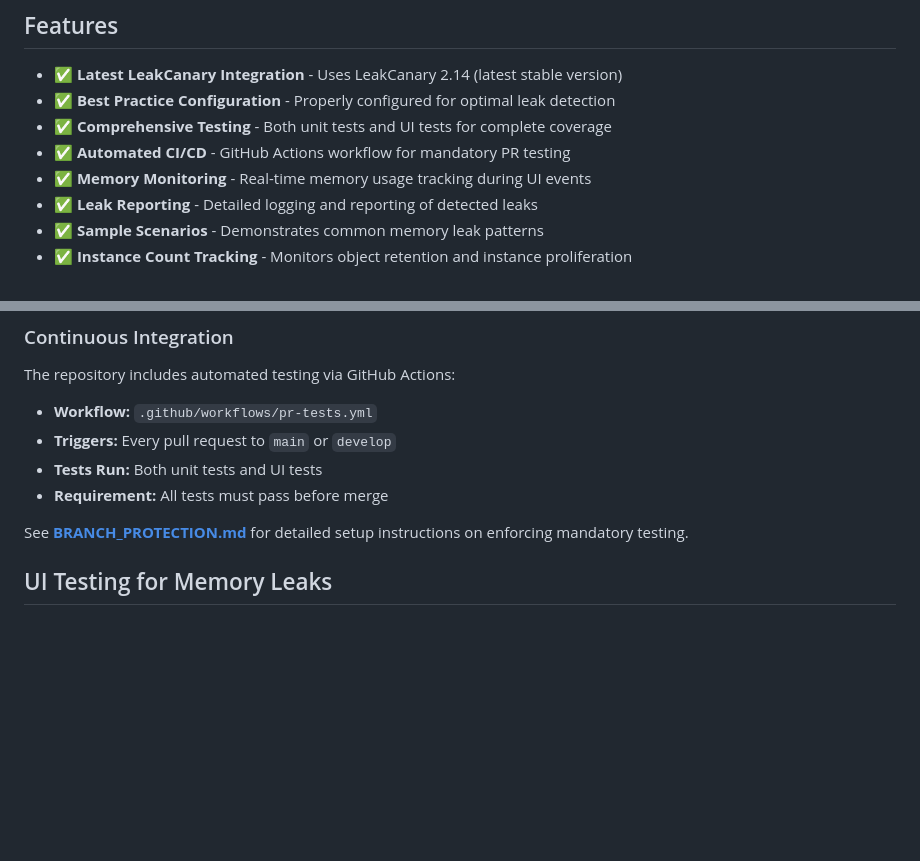
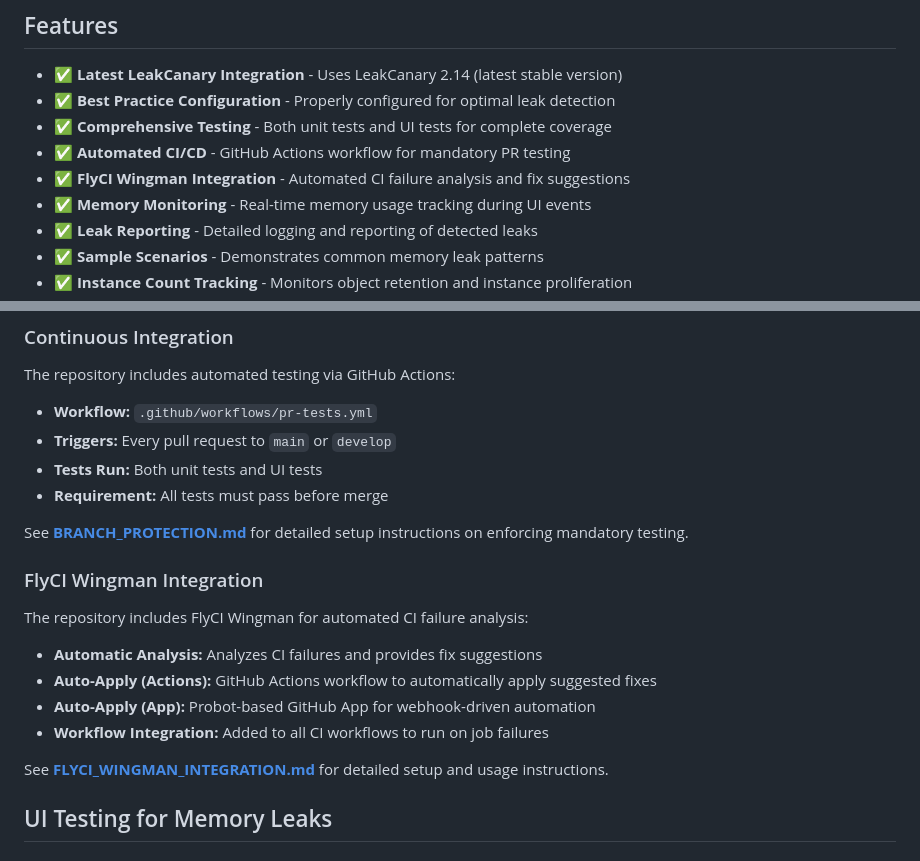
Before and after one commit to d7knight2/SharkLeakFinderKit, a Markdown page: README.md, 2 parts joined by grey strips. GitHub-like rendering; blank space fills up the shorter version.

Commit message:
Update README with FlyCI Wingman integration details
Co-authored-by: d7knight2 <210300870+d7knight2@users.noreply.github.com>

```diff
--- a/README.md
+++ b/README.md
@@ -12,6 +12,7 @@ SharkLeakFinderKit demonstrates best practices for integrating LeakCanary into A
 - ✅ **Best Practice Configuration** - Properly configured for optimal leak detection
 - ✅ **Comprehensive Testing** - Both unit tests and UI tests for complete coverage
 - ✅ **Automated CI/CD** - GitHub Actions workflow for mandatory PR testing
+- ✅ **FlyCI Wingman Integration** - Automated CI failure analysis and fix suggestions
 - ✅ **Memory Monitoring** - Real-time memory usage tracking during UI events
 - ✅ **Leak Reporting** - Detailed logging and reporting of detected leaks
 - ✅ **Sample Scenarios** - Demonstrates common memory leak patterns
@@ -130,6 +131,16 @@ The repository includes automated testing via GitHub Actions:
 - **Requirement:** All tests must pass before merge
 
 See **[BRANCH_PROTECTION.md](BRANCH_PROTECTION.md)** for detailed setup instructions on enforcing mandatory testing.
+
+### FlyCI Wingman Integration
+
+The repository includes FlyCI Wingman for automated CI failure analysis:
+- **Automatic Analysis:** Analyzes CI failures and provides fix suggestions
+- **Auto-Apply (Actions):** GitHub Actions workflow to automatically apply suggested fixes
+- **Auto-Apply (App):** Probot-based GitHub App for webhook-driven automation
+- **Workflow Integration:** Added to all CI workflows to run on job failures
+
+See **[FLYCI_WINGMAN_INTEGRATION.md](FLYCI_WINGMAN_INTEGRATION.md)** for detailed setup and usage instructions.
 
 ## UI Testing for Memory Leaks
 
```
